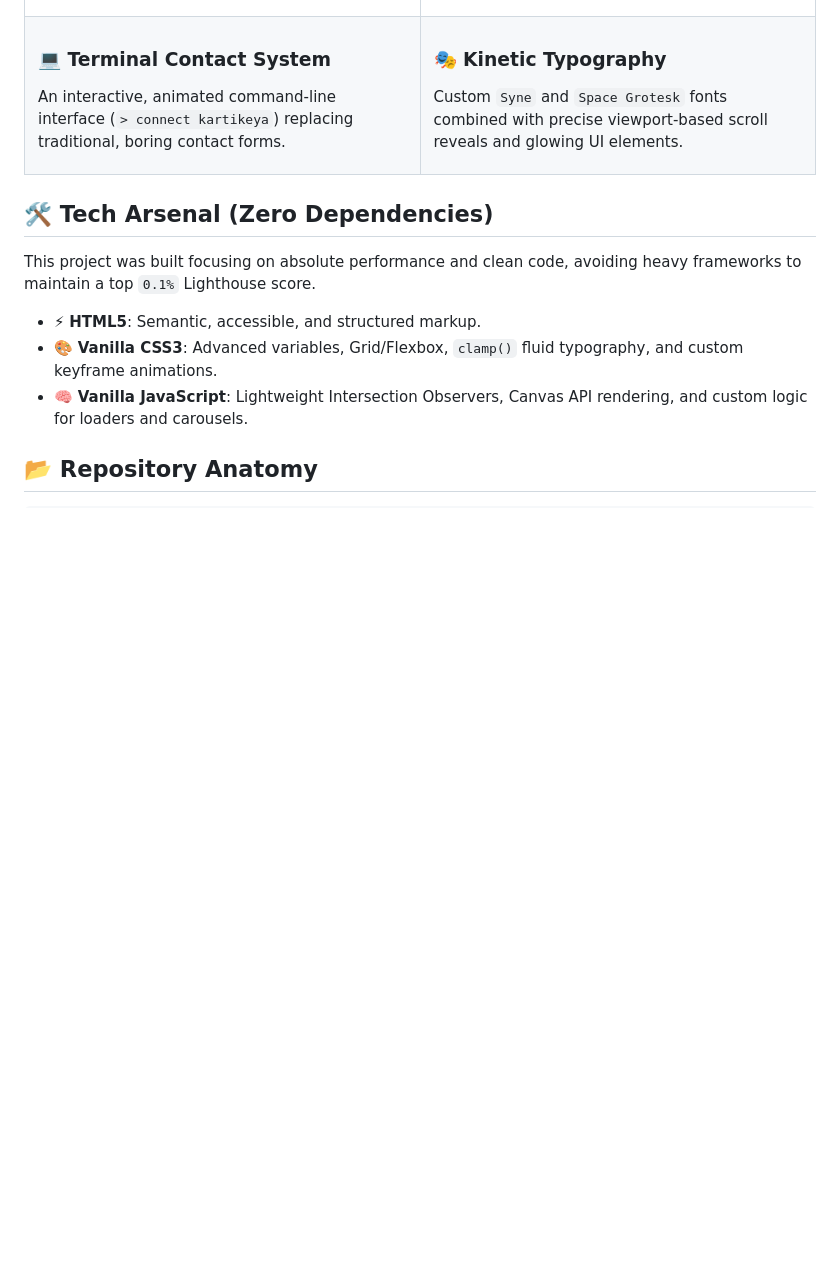
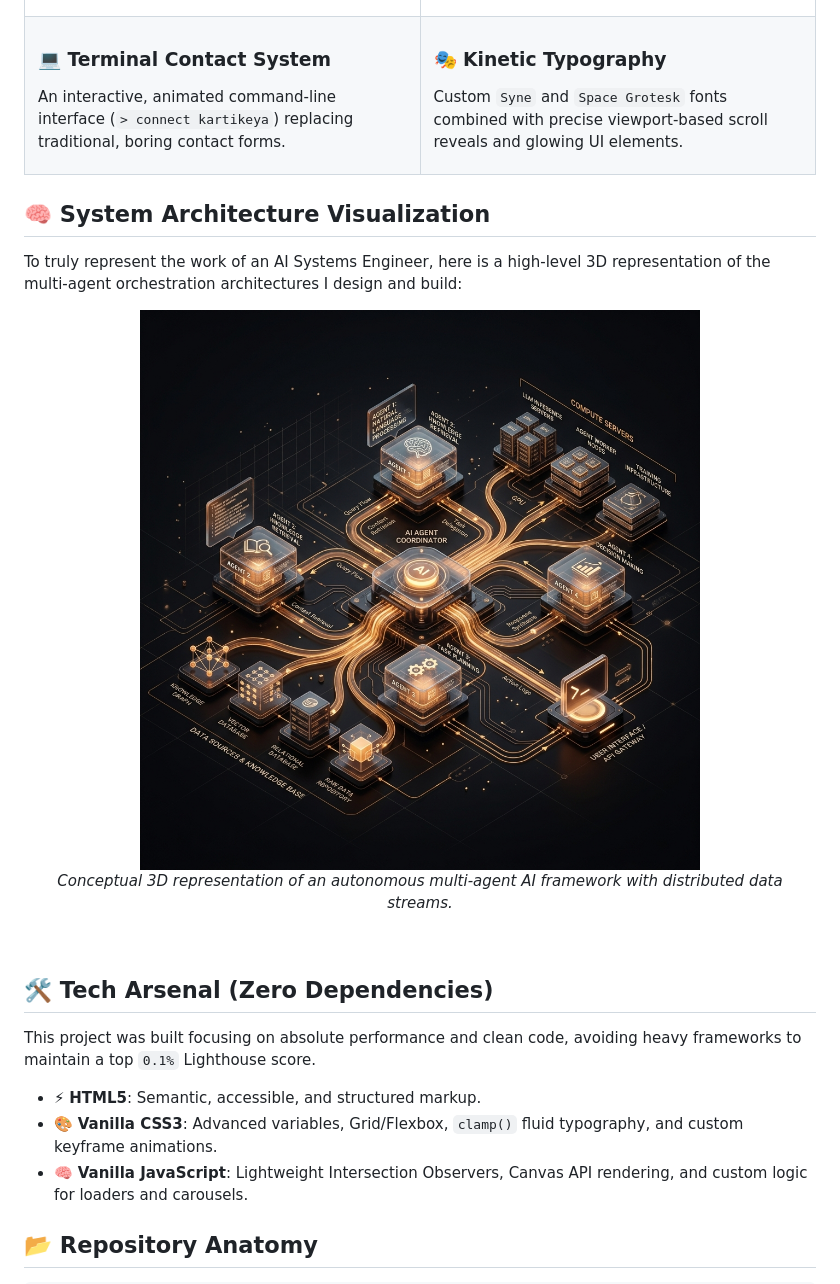
Before and after one commit to kartikeya2006jay/kartikeya-portfolio, a Markdown page: README.md, the part around the change printed below. Drawn GitHub-style; pictures changed too: assets/architecture.png (added); blank space fills up the shorter version.

```diff
--- a/README.md
+++ b/README.md
@@ -57,6 +59,17 @@ This portfolio is not just a digital resume; it is an **immersive digital identi
   </tr>
 </table>
 
+## 🧠 System Architecture Visualization
+
+To truly represent the work of an AI Systems Engineer, here is a high-level 3D representation of the multi-agent orchestration architectures I design and build:
+
+<div align="center">
+  <img src="assets/architecture.png" width="100%" style="border-radius: 12px; border: 1px solid rgba(245, 166, 35, 0.2);" alt="3D Isometric AI Architecture Diagram" />
+  <p><i>Conceptual 3D representation of an autonomous multi-agent AI framework with distributed data streams.</i></p>
+</div>
+
+<br>
+
 ## 🛠️ Tech Arsenal (Zero Dependencies)
 
 This project was built focusing on absolute performance and clean code, avoiding heavy frameworks to maintain a top `0.1%` Lighthouse score.
```
Also changed, not shown: other parts of README.md (+3 -1 lines), assets/avatar.png (added), assets/readme_banner.png (added).
